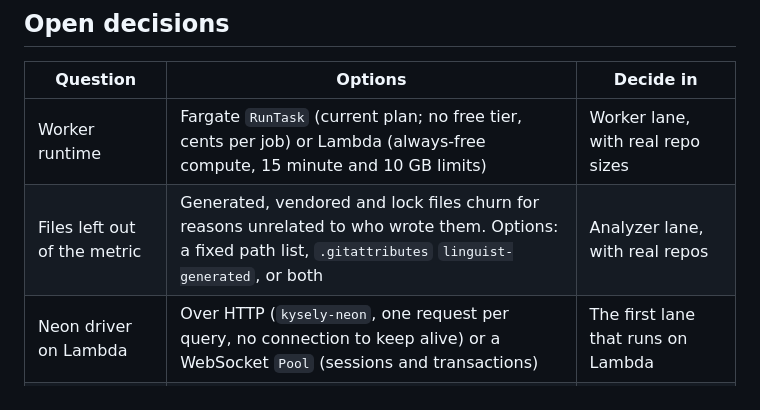
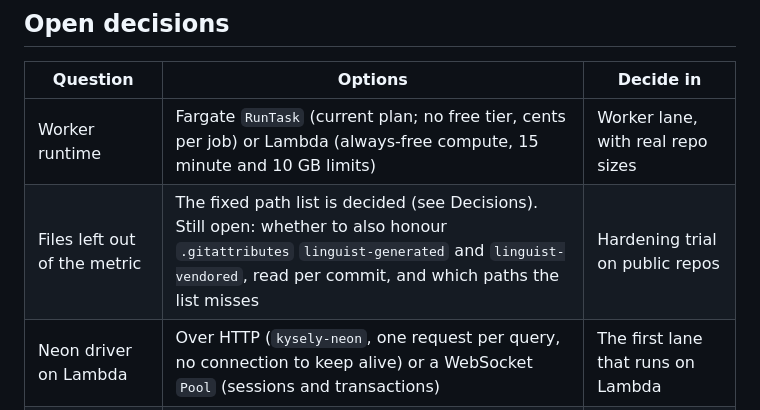
Before and after one commit to wahidbabar/code-trust, a Markdown page: docs/architecture.md, the part around one of its changes. Rendered like a GitHub page.

Commit message:
docs: decide the files left out of the metric and how git is read
Co-Authored-By: Claude Opus 5.5 (1M context) <noreply@anthropic.com>

```diff
--- a/docs/architecture.md
+++ b/docs/architecture.md
@@ -193,7 +195,7 @@ This repo dogfoods the metric: its commits carry Claude Code's default trailer,
 | Question | Options | Decide in |
 | --- | --- | --- |
 | Worker runtime | Fargate `RunTask` (current plan; no free tier, cents per job) or Lambda (always-free compute, 15 minute and 10 GB limits) | Worker lane, with real repo sizes |
-| Files left out of the metric | Generated, vendored and lock files churn for reasons unrelated to who wrote them. Options: a fixed path list, `.gitattributes` `linguist-generated`, or both | Analyzer lane, with real repos |
+| Files left out of the metric | The fixed path list is decided (see Decisions). Still open: whether to also honour `.gitattributes` `linguist-generated` and `linguist-vendored`, read per commit, and which paths the list misses | Hardening trial on public repos |
 | Neon driver on Lambda | Over HTTP (`kysely-neon`, one request per query, no connection to keep alive) or a WebSocket `Pool` (sessions and transactions) | The first lane that runs on Lambda |
 | Dashboard hosting | S3 plus CloudFront, or a free static host | Dashboard lane |
 
```
Also changed, not shown: other parts of docs/architecture.md (+2 -0 lines).
